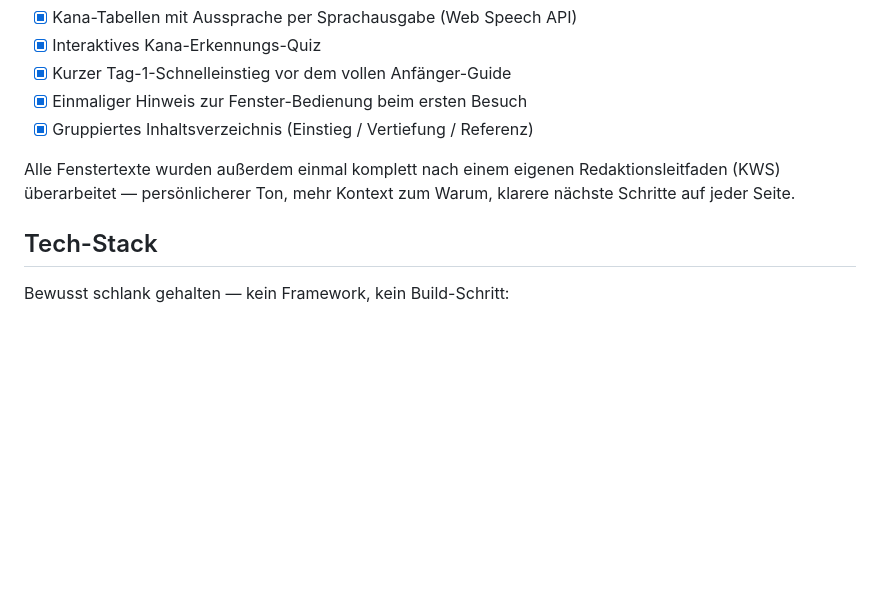
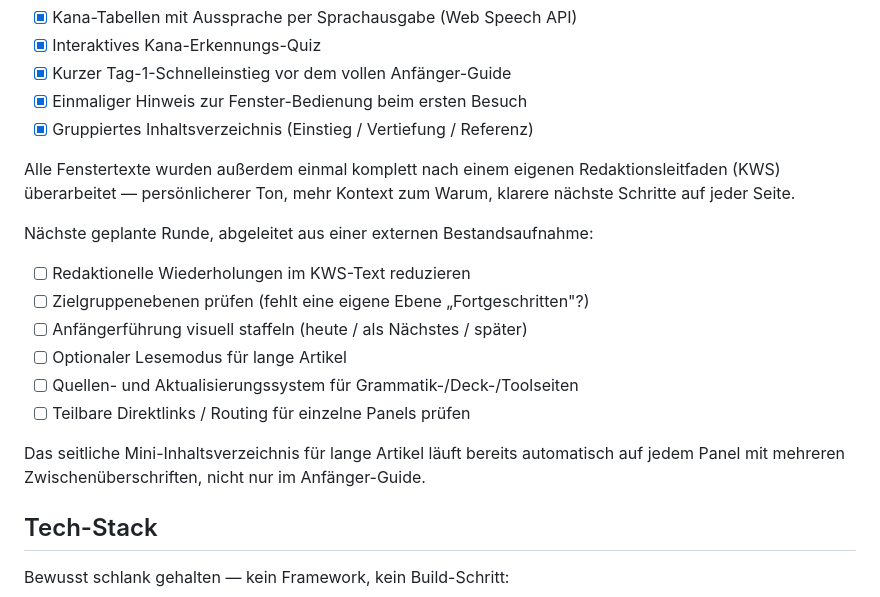
Before and after one commit to Koyuki-JP/Japanisch-mit-Koyuki, a Markdown page: README.md, the part around the change. Rendered like a GitHub page; blank space fills up the shorter version.

Commit message:
Readme neue pläne

```diff
--- a/README.md
+++ b/README.md
@@ -88,6 +88,19 @@ Alle Fenstertexte wurden außerdem einmal komplett nach einem eigenen
 Redaktionsleitfaden (KWS) überarbeitet — persönlicherer Ton, mehr Kontext
 zum Warum, klarere nächste Schritte auf jeder Seite.
 
+Nächste geplante Runde, abgeleitet aus einer externen Bestandsaufnahme:
+
+- [ ] Redaktionelle Wiederholungen im KWS-Text reduzieren
+- [ ] Zielgruppenebenen prüfen (fehlt eine eigene Ebene „Fortgeschritten"?)
+- [ ] Anfängerführung visuell staffeln (heute / als Nächstes / später)
+- [ ] Optionaler Lesemodus für lange Artikel
+- [ ] Quellen- und Aktualisierungssystem für Grammatik-/Deck-/Toolseiten
+- [ ] Teilbare Direktlinks / Routing für einzelne Panels prüfen
+
+Das seitliche Mini-Inhaltsverzeichnis für lange Artikel läuft bereits
+automatisch auf jedem Panel mit mehreren Zwischenüberschriften, nicht nur
+im Anfänger-Guide.
+
 ## Tech-Stack
 
 Bewusst schlank gehalten — kein Framework, kein Build-Schritt:
```
